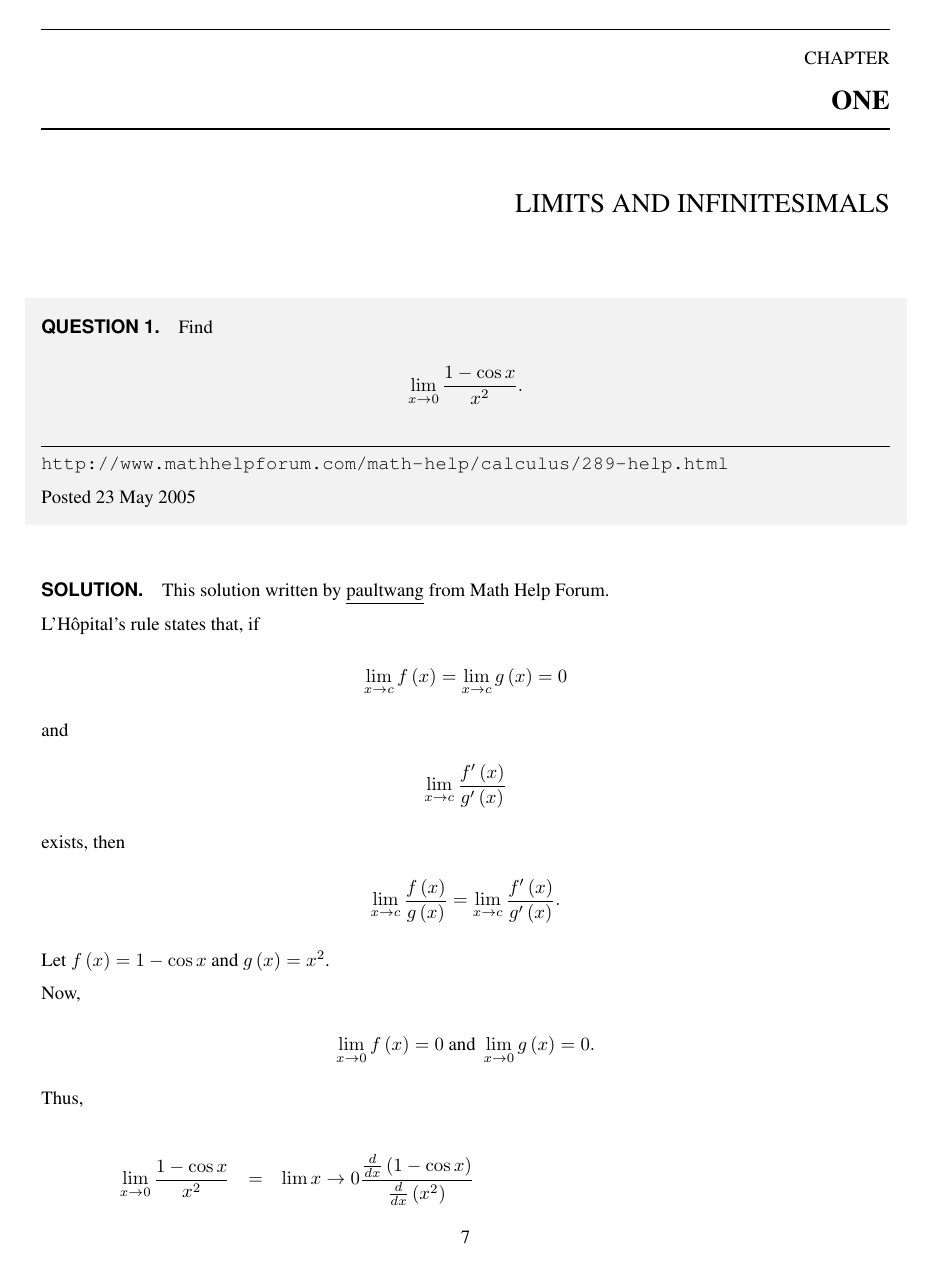
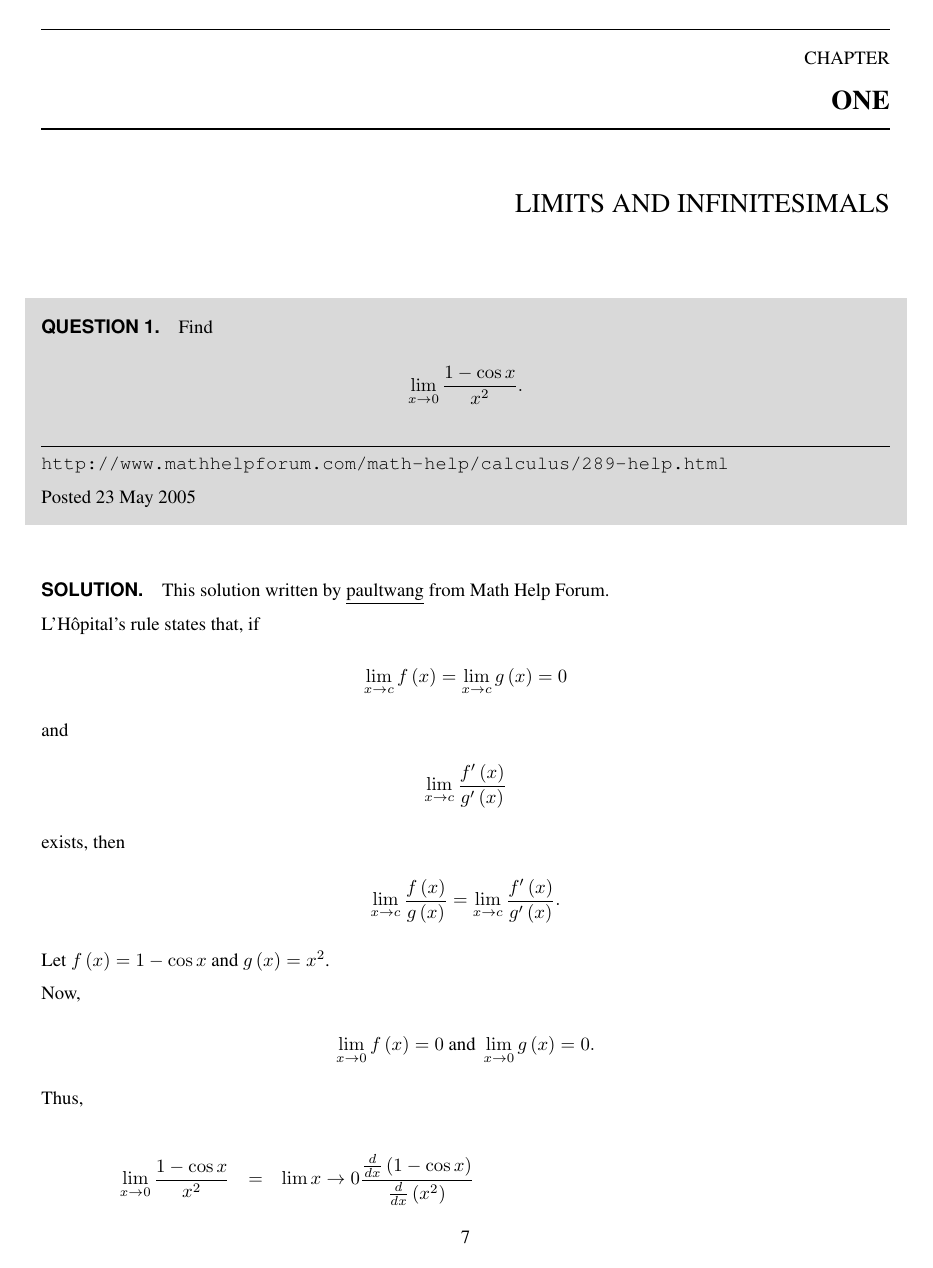
Before and after one commit to lovek323/mhfbook, a LaTeX thesis (2005/2005.tex): page 7 of 28. Compiled offline with pdfLaTeX.

Commit message:
Bugfix #7

```diff
--- a/2005/2005.tex
+++ b/2005/2005.tex
@@ -5,7 +5,7 @@
 \usepackage[margin=1in]{geometry}
 \usepackage[Bjarne]{fncychap}
 
-\definecolor{shadecolor}{rgb}{0.95,0.95,0.95}
+\definecolor{shadecolor}{rgb}{0.85,0.85,0.85}
 
 \renewcommand{\rmdefault}{ptm}
 \allsectionsfont{\sffamily\uppercase}
```
Also changed, not shown: 2005/calculus/differential-calculus/63.tex (+1 -1 lines).
